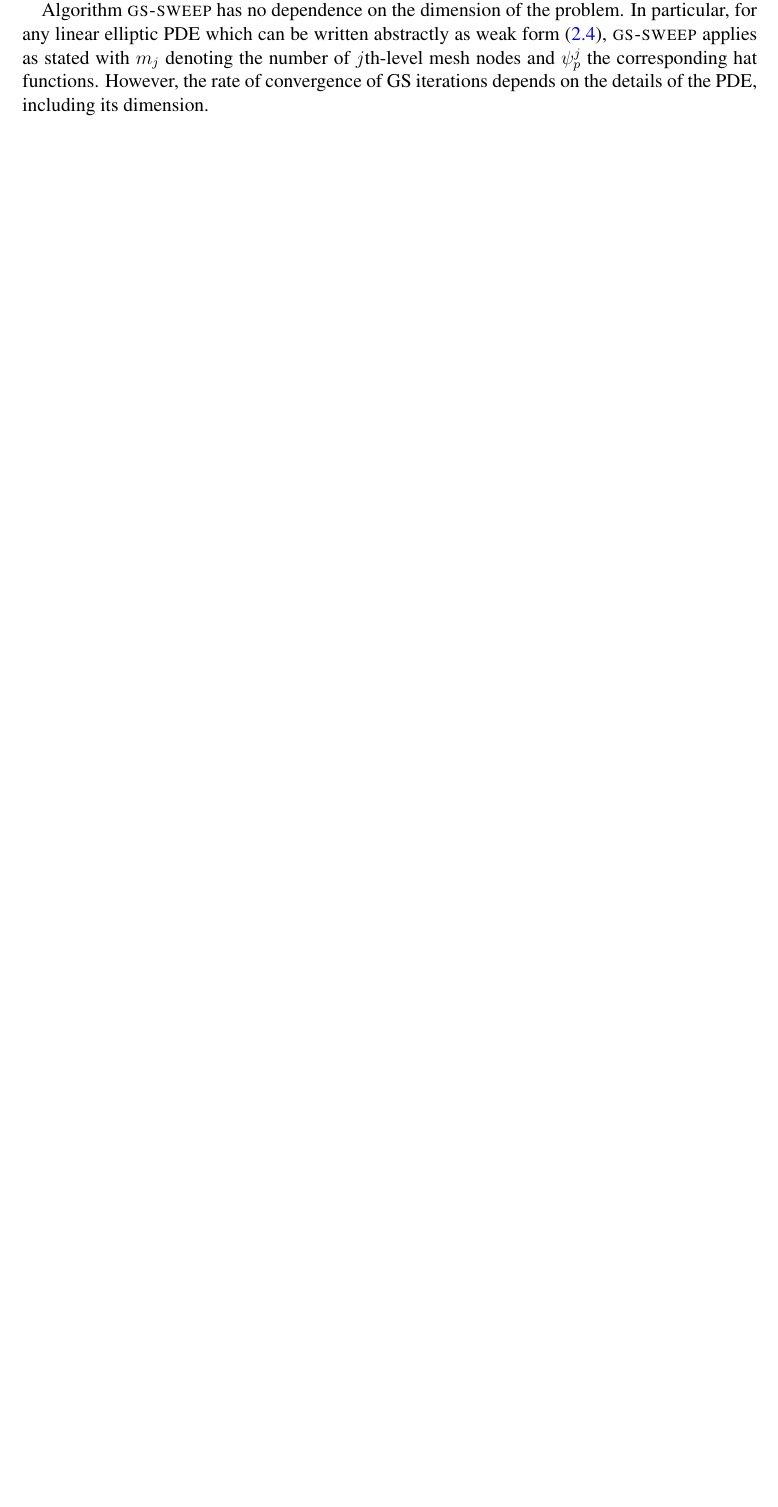
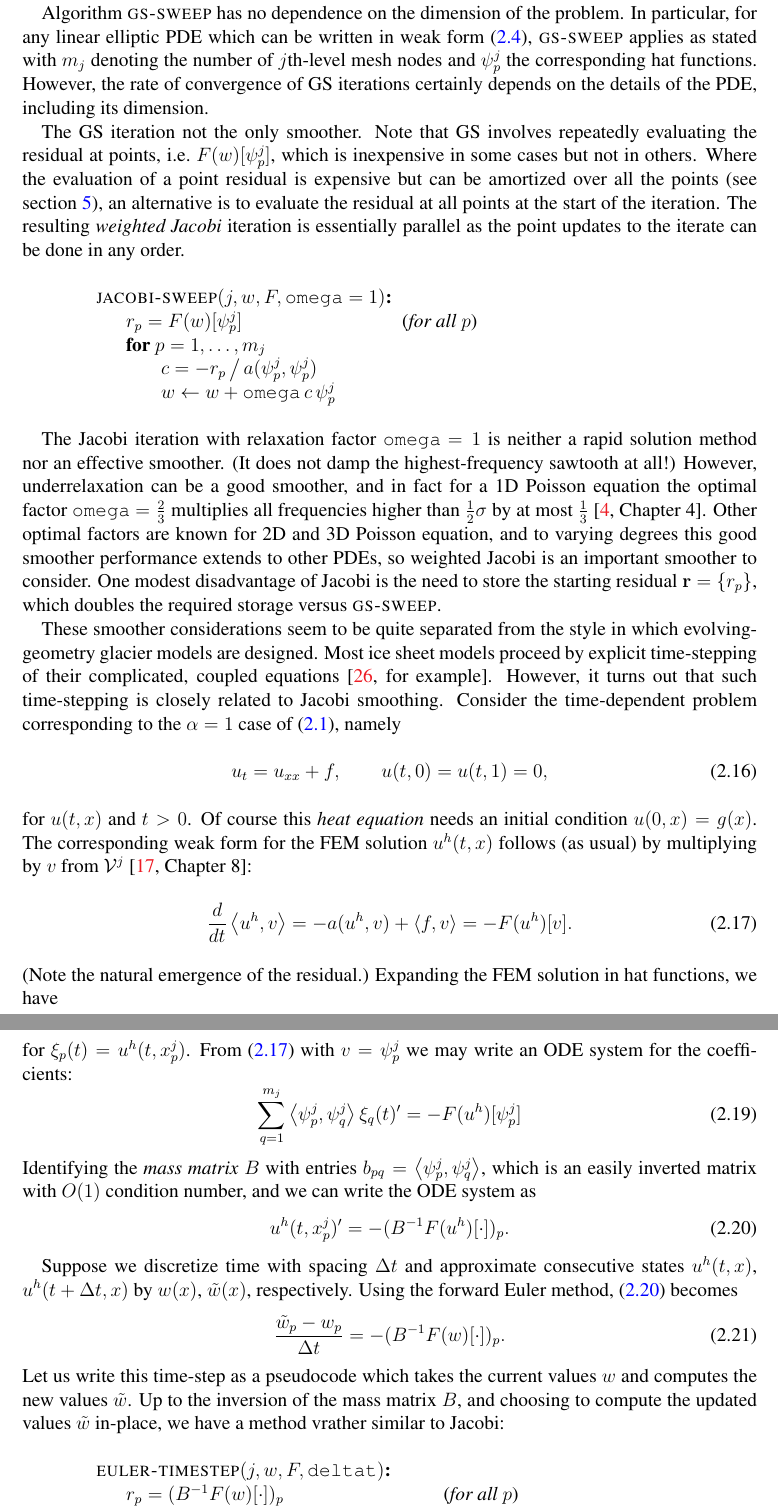
Before and after one commit to bueler/mg-glaciers, a LaTeX paper (paper/review.tex): part of page 7 of 32 before the commit and two parts of pages 9 and 10 of 33 after it, the two joined at a grey line, cut so that both start at the same text, the shorter picture padded with empty space. Compiled offline with pdfLaTeX.

Commit message:
Edits and additions in smoother section.

```diff
--- a/paper/review.tex
+++ b/paper/review.tex
@@ -51,6 +51,7 @@ urlcolor=black    % ...
 \newcommand{\bbf}{\mathbf{f}}
 \newcommand{\bg}{\mathbf{g}}
 \newcommand{\bn}{\mathbf{n}}
+\newcommand{\br}{\mathbf{r}}
 \newcommand{\bu}{\mathbf{u}}
 \newcommand{\bv}{\mathbf{v}}
 \newcommand{\bw}{\mathbf{w}}
@@ -232,5 +233,4 @@ Noting that $F(w+c\,\psi_p^j)[\psi_p^j] = F(w)[\psi_p^j] + c\, a(\psi_p^j,\psi_p
 \end{pseudo*}
 
-This procedure takes the residual function as an argument and it modifies $w$ in-place.  Assuming the values $a(\psi_p^j,\psi_q^j)$ and $\ip{f}{\psi_p^j}$ are available, computing $c$ involves $O(1)$ work, and thus one application of \pr{gs-sweep} requires $O(m_j)$ work.  Though \pr{gs-sweep} only works as stated for a linear equation in the form of \eqref{eq:feweakpoisson}, it can be modified to solve nonlinear systems, so-called \emph{nonlinear Gauss-Seidel}.  For example, one could apply a few steps of Newton's iteration to each scalar equation $f(c) = F(w+c\,\psi_p^j)[\psi_p^j] = 0$.  We will adopt this approach in section \ref{sec:sia}.
+This procedure takes the residual function as an argument and it modifies $w$ in-place.  Assuming the values $a(\psi_p^j,\psi_q^j)$ and $\ip{f}{\psi_p^j}$ are available, computing $c$ involves $O(1)$ work, and thus one application of \pr{gs-sweep} requires $O(m_j)$ work.  Though \pr{gs-sweep} only works as stated for a linear equation in the form of \eqref{eq:feweakpoisson}, it can be modified to solve nonlinear systems by applying a few steps of Newton's iteration to each scalar equation $f(c) = F(w+c\,\psi_p^j)[\psi_p^j] = 0$.  This \emph{nonlinear Gauss-Seidel} algorithm is used in section \ref{sec:sia}.
 
-Algorithm \pr{gs-sweep} has no dependence on the dimension of the problem.  In particular, for any linear elliptic PDE which can be written abstractly as weak form \eqref{eq:weakpoisson}, \pr{gs-sweep} applies as stated with $m_j$ denoting the number of $j$th-level mesh nodes and $\psi_p^j$ the corresponding hat functions.  However, the rate of convergence of GS iterations depends on the details of the PDE, including its dimension.
@@ -245,7 +242,58 @@ An example is shown in Figure \ref{fig:residualpoints}, where we start with a no
 \label{fig:residualpoints}
 \end{figure}
 
-The observation that GS is a good smoother can be made quantitative by considering the frequencies supported on a mesh with spacing $h$.  The highest-frequency faithfully-represented mode on such a mesh is the sawtooth mode with (spatial) frequency $\omega=(2h)^{-1}$.  One GS sweep multiplies all modes with frequencies higher than $\frac{1}{2} \omega$ by factors at most $1/\sqrt{5}\approx 0.45$ \cite[Chapter 4]{Briggsetal2000}.  That is, a GS sweep \emph{strongly damps the highest half} of the frequencies in the error, though the particular damping factor depends on the dimension and the differential operator.
+The observation that GS is a good smoother can be made quantitative by considering the frequencies which can be supported on a mesh having spacing $h$.  The highest-frequency faithfully-represented mode here is the sawtooth with (spatial) frequency $\sigma=(2h)^{-1}$.  For a 1D Poisson equation, with constant coefficient $\alpha$, ne GS sweep multiplies all modes with frequencies higher than $\frac{1}{2} \sigma$ by factors at most $1/\sqrt{5}\approx 0.45$ for fine meshes \cite[Chapter 4]{Briggsetal2000}.  That is, a GS sweep \emph{strongly damps the highest half} of the frequencies in the error.  (The particular damping factor depends on the dimension and the differential operator.)  One may adjust the \emph{relaxation factor} \id{omega} away from its default value \id{omega} $=1$, which yields \emph{successive over-relaxation} when greater than one, with superior properties as a stand-alone solver \cite{Greenbaum1997}, but no better than GS as a smoother.
+
+Algorithm \pr{gs-sweep} has no dependence on the dimension of the problem.  In particular, for any linear elliptic PDE which can be written in weak form \eqref{eq:weakpoisson}, \pr{gs-sweep} applies as stated with $m_j$ denoting the number of $j$th-level mesh nodes and $\psi_p^j$ the corresponding hat functions.  However, the rate of convergence of GS iterations certainly depends on the details of the PDE, including its dimension.
+
+The GS iteration not the only smoother.  Note that GS involves repeatedly evaluating the residual at points, i.e.~$F(w)[\psi_p^j]$, which is inexpensive in some cases but not in others.  Where the evaluation of a point residual is expensive but can be amortized over all the points (see section \ref{sec:stokes}), an alternative is to evaluate the residual at all points at the start of the iteration.  The resulting \emph{weighted Jacobi} iteration is essentially parallel as the point updates to the iterate can be done in any order.
+
+\begin{pseudo*} \label{ps:jacobi-sweep}
+\pr{jacobi-sweep}(j,w,F,\id{omega}=1)\text{:} \\+
+    $r_p = F(w)[\psi_p^j]$ \qquad\qquad\qquad\qquad \ct{for all $p$} \\
+    for $p=1,\dots,m_j$ \\+
+        $\displaystyle c = - r_p \, \big/ \, a(\psi_p^j,\psi_p^j)$  \\
+        $w \gets w + \id{omega} \,c \,\psi_p^j$
+\end{pseudo*}
+
+The Jacobi iteration with relaxation factor \id{omega} $=1$ is neither a rapid solution method nor an effective smoother.  (It does not damp the highest-frequency sawtooth at all!)  However, underrelaxation can be a good smoother, and in fact for a 1D Poisson equation the optimal factor \id{omega} $=\frac{2}{3}$ multiplies all frequencies higher than $\frac{1}{2} \sigma$ by at most $\frac{1}{3}$ \cite[Chapter 4]{Briggsetal2000}.  Other optimal factors are known for 2D and 3D Poisson equation, and to varying degrees this good smoother performance extends to other PDEs, so weighted Jacobi is an important smoother to consider.  One modest disadvantage of Jacobi is the need to store the starting residual $\br = \{r_p\}$, which doubles the required storage versus \pr{gs-sweep}.
+
+These smoother considerations seem to be quite separated from the style in which evolving-geometry glacier models are designed.  Most ice sheet models proceed by explicit time-stepping of their complicated, coupled equations \cite[for example]{Winkelmannetal2011}.  However, it turns out that such time-stepping is closely related to Jacobi smoothing.  Consider the time-dependent problem corresponding to the $\alpha=1$ case of \eqref{eq:poisson}, namely
+\begin{equation}
+u_t = u_{xx} + f, \qquad u(t,0)=u(t,1)=0, \label{eq:heat}
+\end{equation}
+for $u(t,x)$ and $t>0$.  Of course this \emph{heat equation} needs an initial condition $u(0,x)=g(x)$.  The corresponding weak form for the FEM solution $u^h(t,x)$ follows (as usual) by multiplying by $v$ from $\mathcal{V}^j$ \cite[Chapter 8]{Johnson2009}:
+\begin{equation}
+\frac{d}{dt}\ip{u^h}{v} = -a(u^h,v) + \ip{f}{v} = - F(u^h)[v]. \label{eq:feheat}
+\end{equation}
+(Note the natural emergence of the residual.)  Expanding the FEM solution in hat functions, we have
+\begin{equation}
+u^h(t,x) = \sum_{q=1}^{m_j} \xi_p(t) \psi_p^j(x) \label{eq:trialheat}
+\end{equation}
+for $\xi_p(t) = u^h(t,x_p^j)$.  From \eqref{eq:feheat} with $v=\psi_p^j$ we may write an ODE system for the coefficients:
+\begin{equation}
+\sum_{q=1}^{m_j} \ip{\psi_p^j}{\psi_q^j} \xi_q(t)' = - F(u^h)[\psi_p^j] \label{eq:odeheatearly}
+\end{equation}
+Identifying the \emph{mass matrix} $B$ with entries $b_{pq} = \ip{\psi_p^j}{\psi_q^j}$, which is an easily inverted matrix with $O(1)$ condition number, and we can write the ODE system as
+\begin{equation}
+u^h(t,x_p^j)' = - (B^{-1} F(u^h)[\cdot])_p. \label{eq:odeheat}
+\end{equation}
+
+Suppose we discretize time with spacing $\Delta t$ and approximate consecutive states $u^h(t,x)$, $u^h(t+\Delta t,x)$ by $w(x)$, $\tilde w(x)$, respectively.  Using the forward Euler method, \eqref{eq:odeheat} becomes
+\begin{equation}
+\frac{\tilde w_p - w_p}{\Delta t} = - (B^{-1} F(w)[\cdot])_p. \label{eq:forwardeulerheat}
+\end{equation}
+Let us write this time-step as a pseudocode which takes the current values $w$ and computes the new values $\tilde w$.  Up to the inversion of the mass matrix $B$, and choosing to compute the updated values $\tilde w$ in-place, we have a method vrather similar to Jacobi:
+\begin{pseudo*} \label{ps:euler-timestep}
+\pr{euler-timestep}(j,w,F,\id{deltat})\text{:} \\+
+    $r_p = (B^{-1} F(w)[\cdot])_p$ \qquad\qquad\qquad\qquad \ct{for all $p$} \\
+    for $p=1,\dots,m_j$ \\+
+        $\displaystyle c = - r_p$  \\
+        $w \gets w + \id{deltat}\, c\, \psi_p^j$ \\-
+\end{pseudo*}
+In particular, the time step \id{deltat} apparently plays the role of \id{omega} in \pr{jacobi-sweep}.  However, the update $c$ to the value $w_p$ involves no division by the diagonal entries $a(\psi_p^j,\psi_p^j)$, as it does in the Jacobi iteration, so one must compensate here by choosing \id{deltat} $=O(h^2)$ for \emph{conditional stability} \cite{Bueler2021}.
+
+In summary, the Jacobi iteration on the steady-state problem \eqref{eq:poisson} behaves very similarly to explicit time-stepping on the corresponding time-dependent equation \eqref{eq:heat}.  Stable forward time-stepping of the heat equation is indeed a smoother, but if this method is applied on a single mesh level it is very slow.  The methods of this paper will apply Jacobi or Gauss-Seidel, but the whole method will be optimal only because these smoothers are applied on all mesh levels.  We will see in sections \ref{sec:sia} and \ref{sec:stokes} that even these simple smoothers are not quite sufficient, but fortunately the space of possible smoothers is quite large.  The choice of smoother is nontrivial for glacier problems.
 
 \subsection*{Multilevel subspace corrections}  When the GS smoother is applied on a given level $j$, whether once or a few times, the error and residual of the iterate will no longer contain much energy in the $j$th-level modes.  Thus it makes sense to remove the energy in the next-coarser modes by applying GS on the $j-1$ level.  Starting on the finest level $J$, we have the following \emph{multilevel subspace decomposition} algorithm which corrects the residual on each level.
 \begin{pseudo*} \label{ps:msd-slash}
```
Also changed, not shown: paper/review.tex (17 more changed lines).
